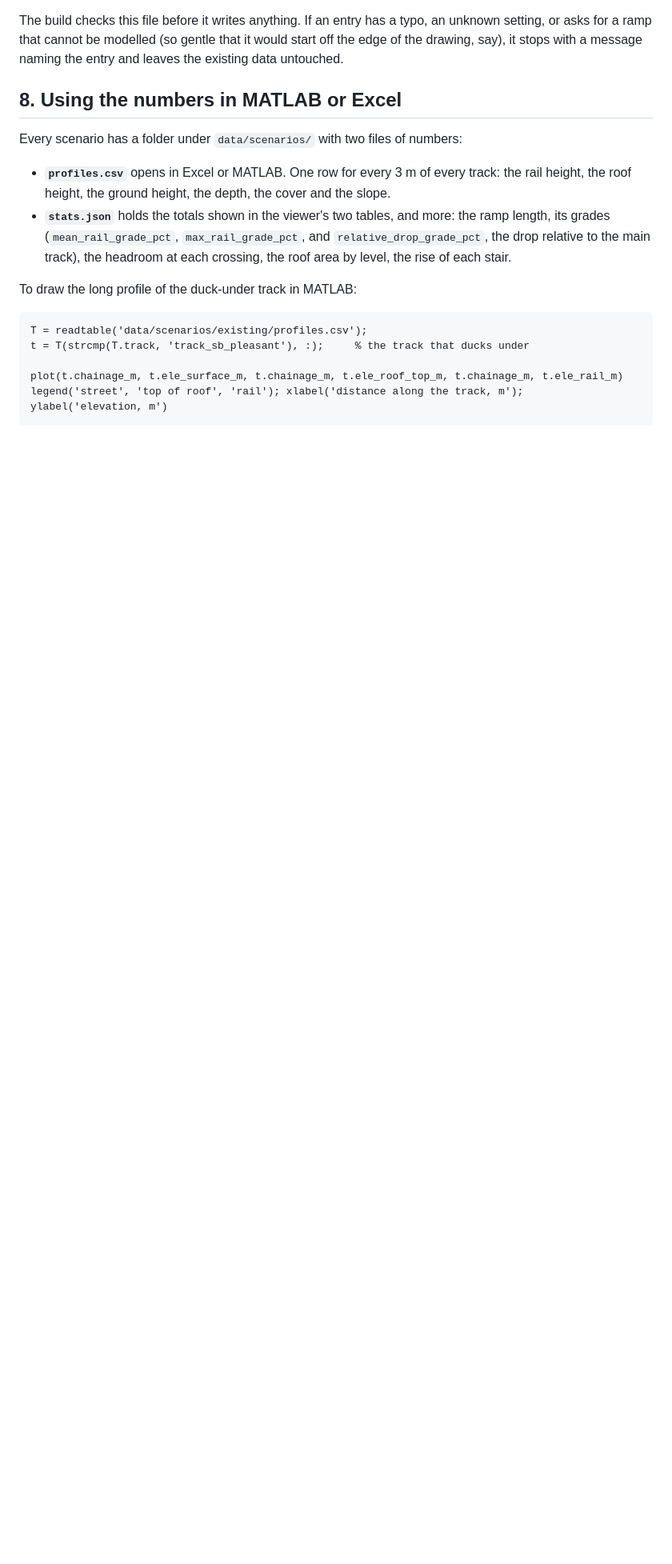
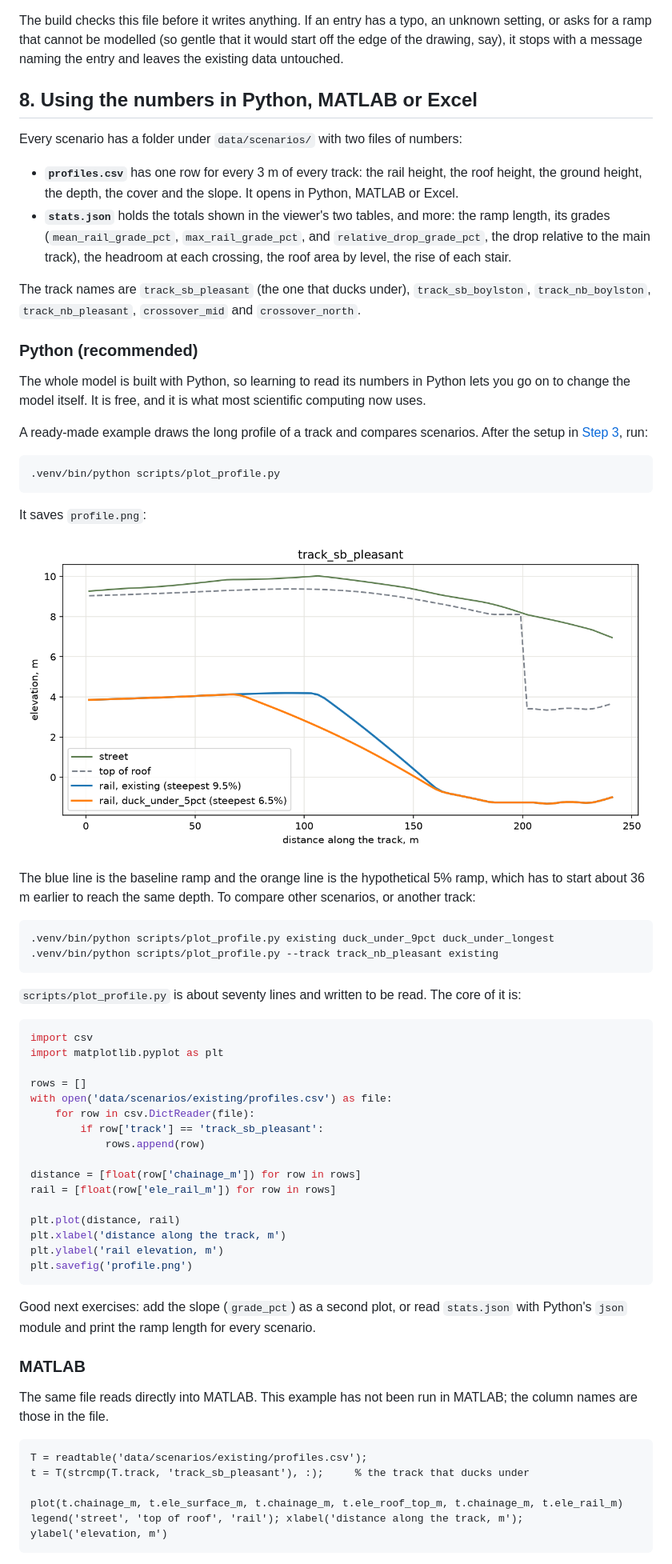
Before and after one commit to ctsilva/boston-subway-reconstruction, a Markdown page: README.md, the part around one of its changes. Shown at 80% size. GitHub-like rendering; pictures changed too: docs/profile_example.png (added); blank space fills up the shorter version.

Commit message:
docs: lead with Python for working with the numbers; add plot_profile.py example
Co-Authored-By: Claude Fable 5.2 <noreply@anthropic.com>

````diff
--- a/README.md
+++ b/README.md
@@ -458,18 +458,72 @@ The build checks this file before it writes anything. If an entry has a typo, an
 or asks for a ramp that cannot be modelled (so gentle that it would start off the edge of the
 drawing, say), it stops with a message naming the entry and leaves the existing data untouched.
 
-## 8. Using the numbers in MATLAB or Excel
+## 8. Using the numbers in Python, MATLAB or Excel
 
 Every scenario has a folder under `data/scenarios/` with two files of numbers:
 
-- **`profiles.csv`** opens in Excel or MATLAB. One row for every 3 m of every track: the rail
-  height, the roof height, the ground height, the depth, the cover and the slope.
+- **`profiles.csv`** has one row for every 3 m of every track: the rail height, the roof height,
+  the ground height, the depth, the cover and the slope. It opens in Python, MATLAB or Excel.
 - **`stats.json`** holds the totals shown in the viewer's two tables, and more: the ramp length,
   its grades (`mean_rail_grade_pct`, `max_rail_grade_pct`, and `relative_drop_grade_pct`, the drop
   relative to the main track), the headroom at each crossing, the roof area by level, the rise of
   each stair.
 
-To draw the long profile of the duck-under track in MATLAB:
+The track names are `track_sb_pleasant` (the one that ducks under), `track_sb_boylston`,
+`track_nb_boylston`, `track_nb_pleasant`, `crossover_mid` and `crossover_north`.
+
+### Python (recommended)
+
+The whole model is built with Python, so learning to read its numbers in Python lets you go on to
+change the model itself. It is free, and it is what most scientific computing now uses.
+
+A ready-made example draws the long profile of a track and compares scenarios. After the setup in
+[Step 3](#step-3-optional-rebuild-the-data), run:
+
+```bash
+.venv/bin/python scripts/plot_profile.py
+```
+
+It saves `profile.png`:
+
+![Long profile of the duck-under track, baseline against the 5% ramp](docs/profile_example.png)
+
+The blue line is the baseline ramp and the orange line is the hypothetical 5% ramp, which has to
+start about 36 m earlier to reach the same depth. To compare other scenarios, or another track:
+
+```bash
+.venv/bin/python scripts/plot_profile.py existing duck_under_9pct duck_under_longest
+.venv/bin/python scripts/plot_profile.py --track track_nb_pleasant existing
+```
+
+`scripts/plot_profile.py` is about seventy lines and written to be read. The core of it is:
+
+```python
+import csv
+import matplotlib.pyplot as plt
+
+rows = []
+with open('data/scenarios/existing/profiles.csv') as file:
+    for row in csv.DictReader(file):
+        if row['track'] == 'track_sb_pleasant':
+            rows.append(row)
+
+distance = [float(row['chainage_m']) for row in rows]
+rail = [float(row['ele_rail_m']) for row in rows]
+
+plt.plot(distance, rail)
+plt.xlabel('distance along the track, m')
+plt.ylabel('rail elevation, m')
+plt.savefig('profile.png')
+```
+
+Good next exercises: add the slope (`grade_pct`) as a second plot, or read `stats.json` with
+Python's `json` module and print the ramp length for every scenario.
+
+### MATLAB
+
+The same file reads directly into MATLAB. This example has not been run in MATLAB; the column
+names are those in the file.
 
 ```matlab
 T = readtable('data/scenarios/existing/profiles.csv');
````
Also changed, not shown: other parts of README.md (+9 -8 lines), 3 other files.
